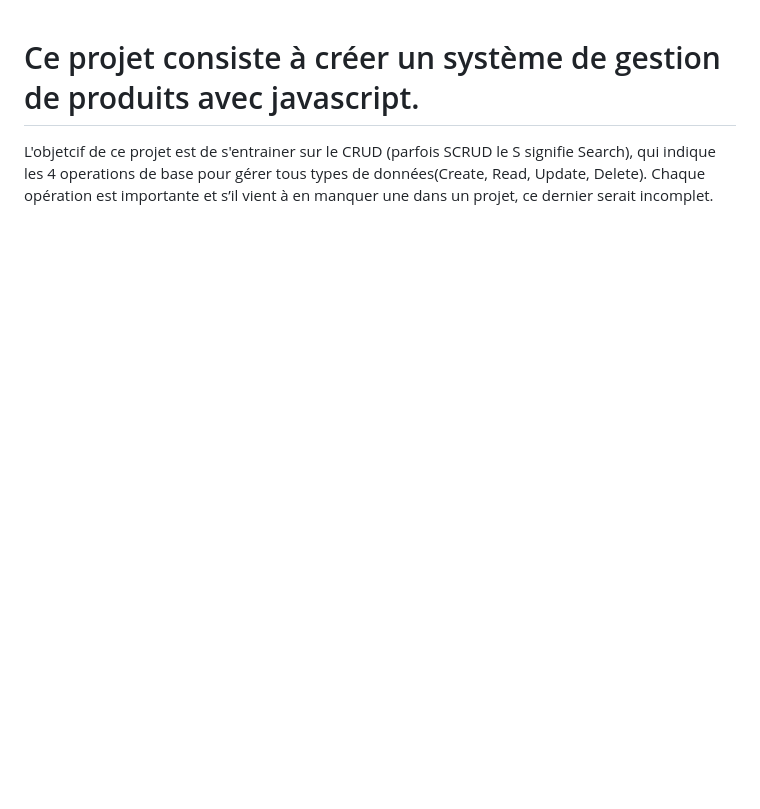
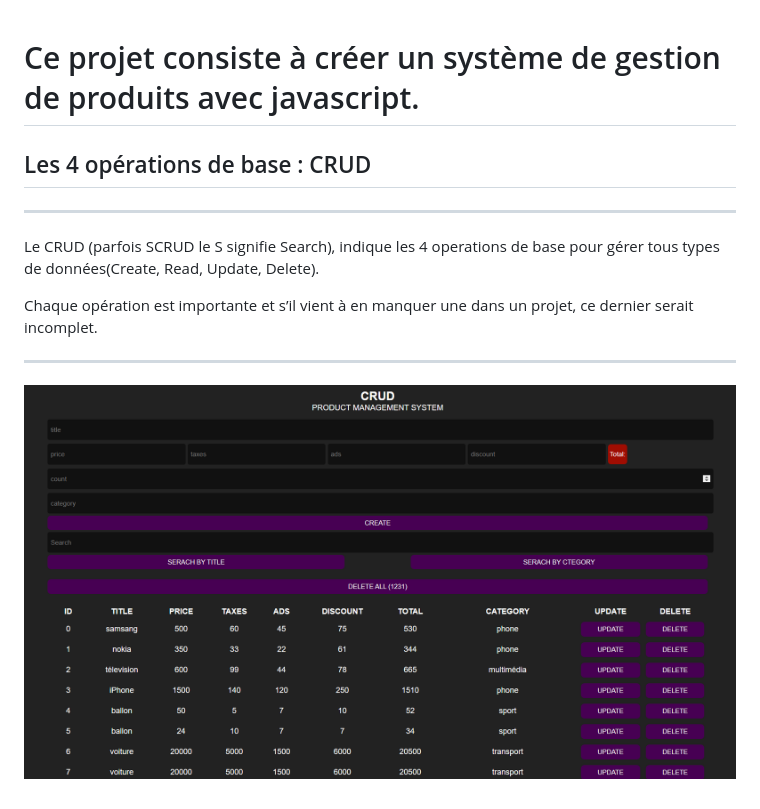
Before and after one commit to ElhabibIbaline/ElhabibIbaline-projet_CRUD_syst-me_de_gestion_de_produits_avec_javascript, a Markdown page: README.md, the part around the change. Rendered like a GitHub page; pictures changed too: img/systeme-crud.png (added); blank space fills up the shorter version.

Commit message:
améliorer le code & modifier readme

```diff
--- a/README.md
+++ b/README.md
@@ -1,3 +1,12 @@
 # Ce projet consiste à créer un système de gestion de produits avec javascript.
-L'objetcif de ce projet est de s'entrainer sur le CRUD (parfois SCRUD le S signifie Search), qui indique les 4 operations de base pour gérer tous types de données(Create, Read, Update, Delete).
+
+## Les 4 opérations de base : CRUD
+---
+
+Le CRUD (parfois SCRUD le S signifie Search), indique les 4 operations de base pour gérer tous types de données(Create, Read, Update, Delete).
+
 Chaque opération est importante et s’il vient à en manquer une dans un projet, ce dernier serait incomplet.
+
+---
+
+![gestion-produits](img/systeme-crud.png)
```
Also changed, not shown: 1 other file.
